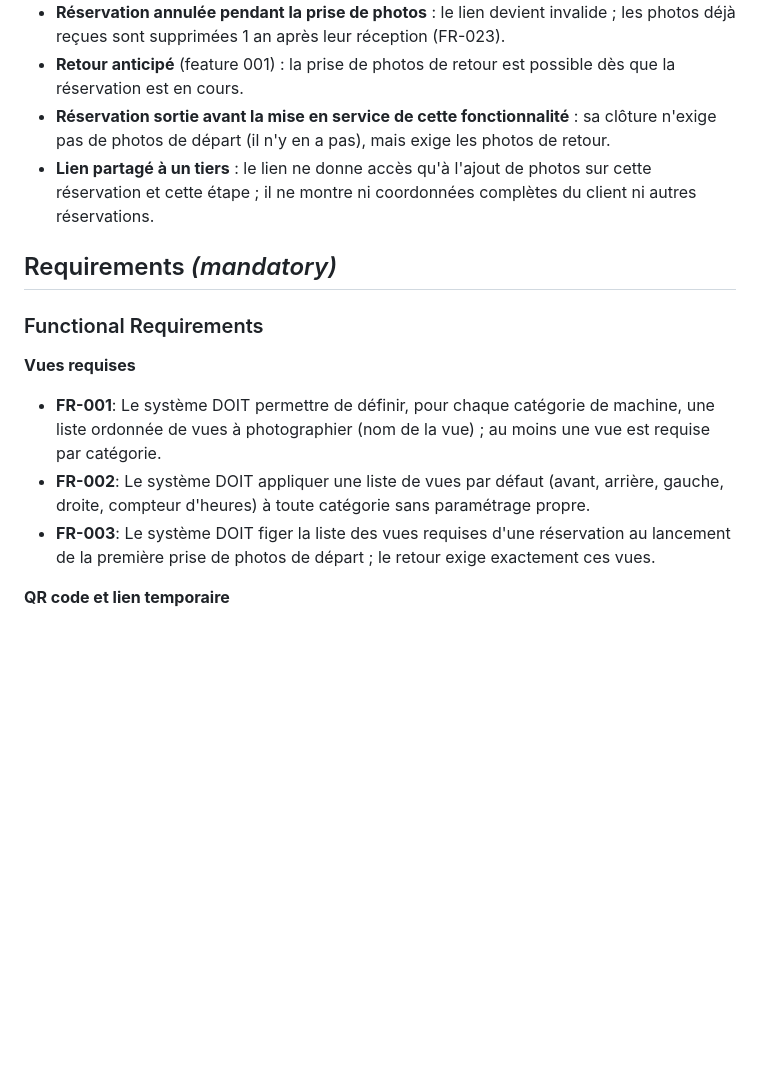
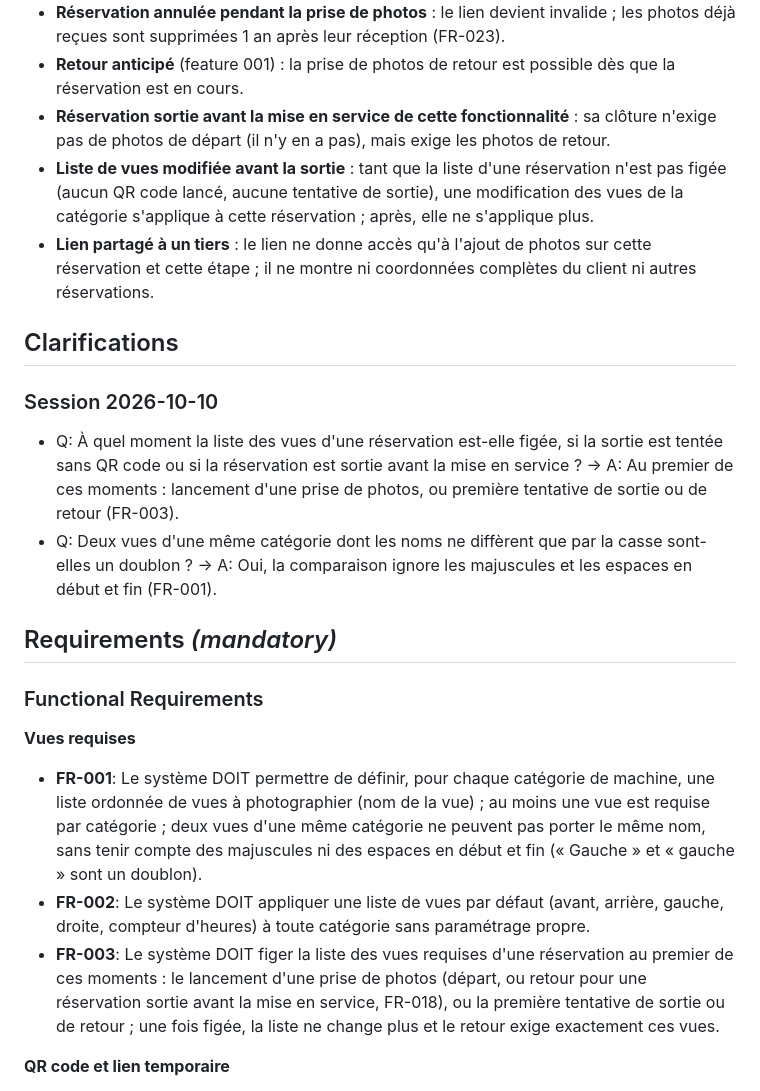
Before and after one commit to XEFIMathieuLM/Vallet-Location, a Markdown page: specs/002-photos-qr-code/spec.md, the part around the change. Rendered like a GitHub page; blank space fills up the shorter version.

Commit message:
Clarify when reservation views freeze and how duplicate view names compare

```diff
--- a/specs/002-photos-qr-code/spec.md
+++ b/specs/002-photos-qr-code/spec.md
@@ -96,7 +96,15 @@ Un salarié définit, pour chaque catégorie de machine, la liste des vues à ph
 - **Réservation annulée pendant la prise de photos** : le lien devient invalide ; les photos déjà reçues sont supprimées 1 an après leur réception (FR-023).
 - **Retour anticipé** (feature 001) : la prise de photos de retour est possible dès que la réservation est en cours.
 - **Réservation sortie avant la mise en service de cette fonctionnalité** : sa clôture n'exige pas de photos de départ (il n'y en a pas), mais exige les photos de retour.
+- **Liste de vues modifiée avant la sortie** : tant que la liste d'une réservation n'est pas figée (aucun QR code lancé, aucune tentative de sortie), une modification des vues de la catégorie s'applique à cette réservation ; après, elle ne s'applique plus.
 - **Lien partagé à un tiers** : le lien ne donne accès qu'à l'ajout de photos sur cette réservation et cette étape ; il ne montre ni coordonnées complètes du client ni autres réservations.
+
+## Clarifications
+
+### Session 2026-10-10
+
+- Q: À quel moment la liste des vues d'une réservation est-elle figée, si la sortie est tentée sans QR code ou si la réservation est sortie avant la mise en service ? → A: Au premier de ces moments : lancement d'une prise de photos, ou première tentative de sortie ou de retour (FR-003).
+- Q: Deux vues d'une même catégorie dont les noms ne diffèrent que par la casse sont-elles un doublon ? → A: Oui, la comparaison ignore les majuscules et les espaces en début et fin (FR-001).
 
 ## Requirements *(mandatory)*
 
@@ -104,9 +112,9 @@ Un salarié définit, pour chaque catégorie de machine, la liste des vues à ph
 
 **Vues requises**
 
-- **FR-001**: Le système DOIT permettre de définir, pour chaque catégorie de machine, une liste ordonnée de vues à photographier (nom de la vue) ; au moins une vue est requise par catégorie.
+- **FR-001**: Le système DOIT permettre de définir, pour chaque catégorie de machine, une liste ordonnée de vues à photographier (nom de la vue) ; au moins une vue est requise par catégorie ; deux vues d'une même catégorie ne peuvent pas porter le même nom, sans tenir compte des majuscules ni des espaces en début et fin (« Gauche » et « gauche » sont un doublon).
 - **FR-002**: Le système DOIT appliquer une liste de vues par défaut (avant, arrière, gauche, droite, compteur d'heures) à toute catégorie sans paramétrage propre.
-- **FR-003**: Le système DOIT figer la liste des vues requises d'une réservation au lancement de la première prise de photos de départ ; le retour exige exactement ces vues.
+- **FR-003**: Le système DOIT figer la liste des vues requises d'une réservation au premier de ces moments : le lancement d'une prise de photos (départ, ou retour pour une réservation sortie avant la mise en service, FR-018), ou la première tentative de sortie ou de retour ; une fois figée, la liste ne change plus et le retour exige exactement ces vues.
 
 **QR code et lien temporaire**
 
```
